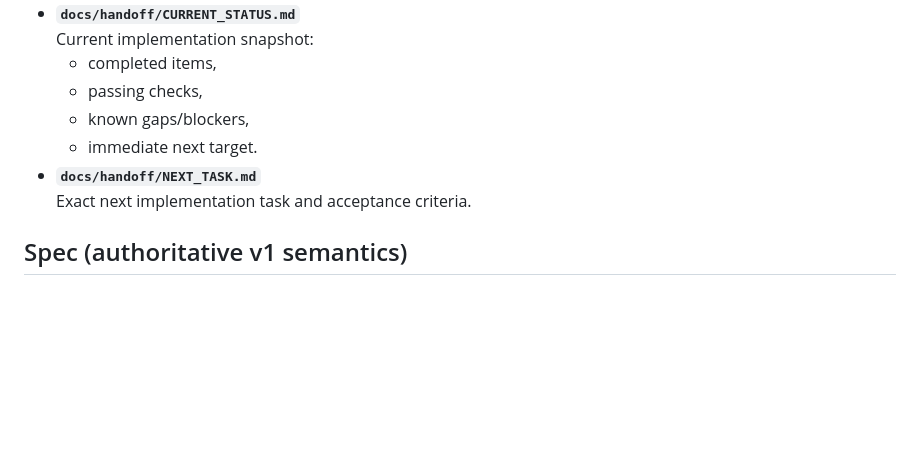
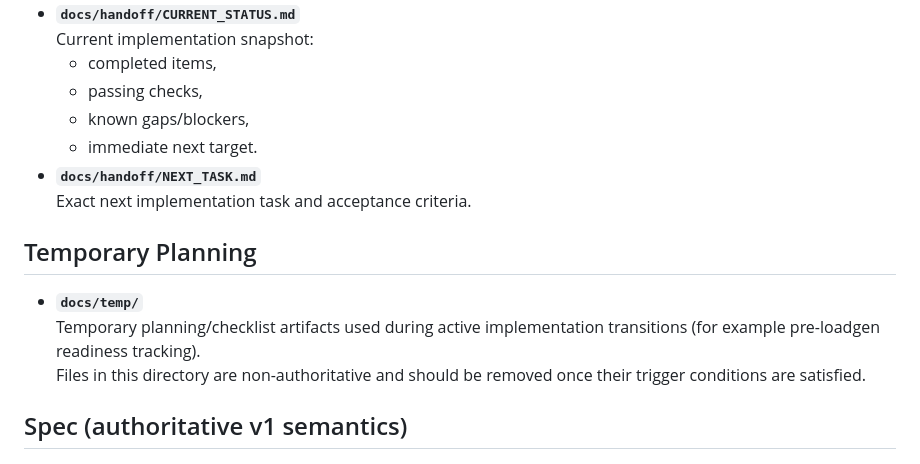
Before and after one commit to Mojo4Sho1/CSCE5306_Project2_distributed-task-queue, a Markdown page: docs/_INDEX.md, the part around the change. GitHub-like rendering; blank space fills up the shorter version.

Commit message:
added temporary checklist

```diff
--- a/docs/_INDEX.md
+++ b/docs/_INDEX.md
@@ -75,6 +75,11 @@ If two sources conflict, use this precedence:
   - immediate next target.
 - **`docs/handoff/NEXT_TASK.md`**
   Exact next implementation task and acceptance criteria.
+
+## Temporary Planning
+- **`docs/temp/`**
+  Temporary planning/checklist artifacts used during active implementation transitions (for example pre-loadgen readiness tracking).
+  Files in this directory are non-authoritative and should be removed once their trigger conditions are satisfied.
 
 ## Spec (authoritative v1 semantics)
 - **`docs/spec/architecture.md`**
```
Also changed, not shown: docs/temp/TEMP_PRE_LOADGEN_READINESS.md (added, +117 -0 lines).
